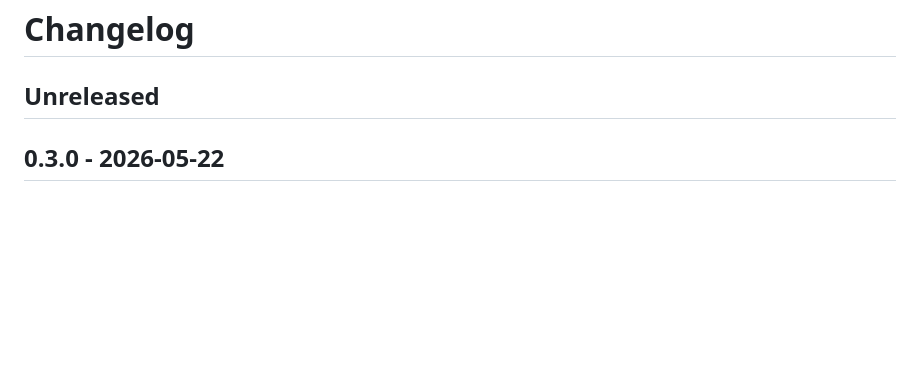
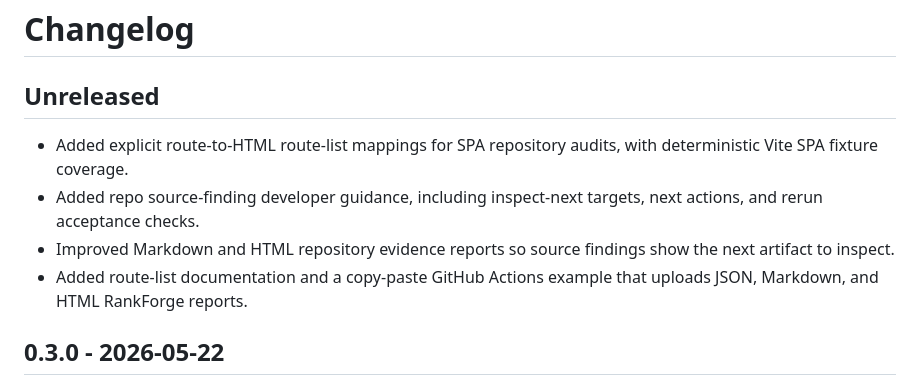
Before and after one commit to PSkinnerTech/RankForge, a Markdown page: CHANGELOG.md, the part around the change. GitHub-like rendering; blank space fills up the shorter version.

Commit message:
docs: record track 2 repo audit maturity

```diff
--- a/CHANGELOG.md
+++ b/CHANGELOG.md
@@ -1,6 +1,11 @@
 # Changelog
 
 ## Unreleased
+
+- Added explicit route-to-HTML route-list mappings for SPA repository audits, with deterministic Vite SPA fixture coverage.
+- Added repo source-finding developer guidance, including inspect-next targets, next actions, and rerun acceptance checks.
+- Improved Markdown and HTML repository evidence reports so source findings show the next artifact to inspect.
+- Added route-list documentation and a copy-paste GitHub Actions example that uploads JSON, Markdown, and HTML RankForge reports.
 
 ## 0.3.0 - 2026-05-22
 
```
Also changed, not shown: docs/prd-deterministic-audit-cli.md (+2 -2 lines), 1 other file.
